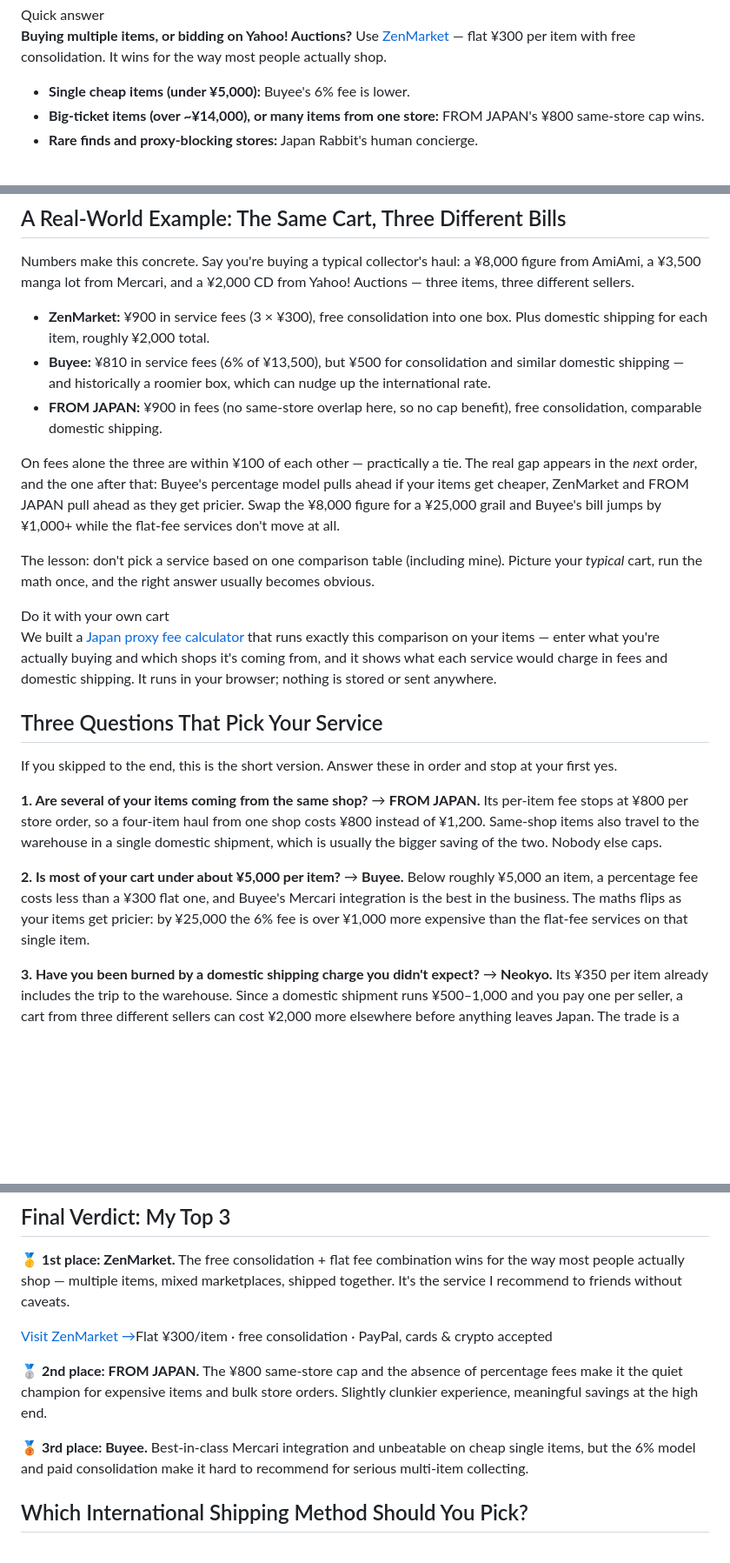
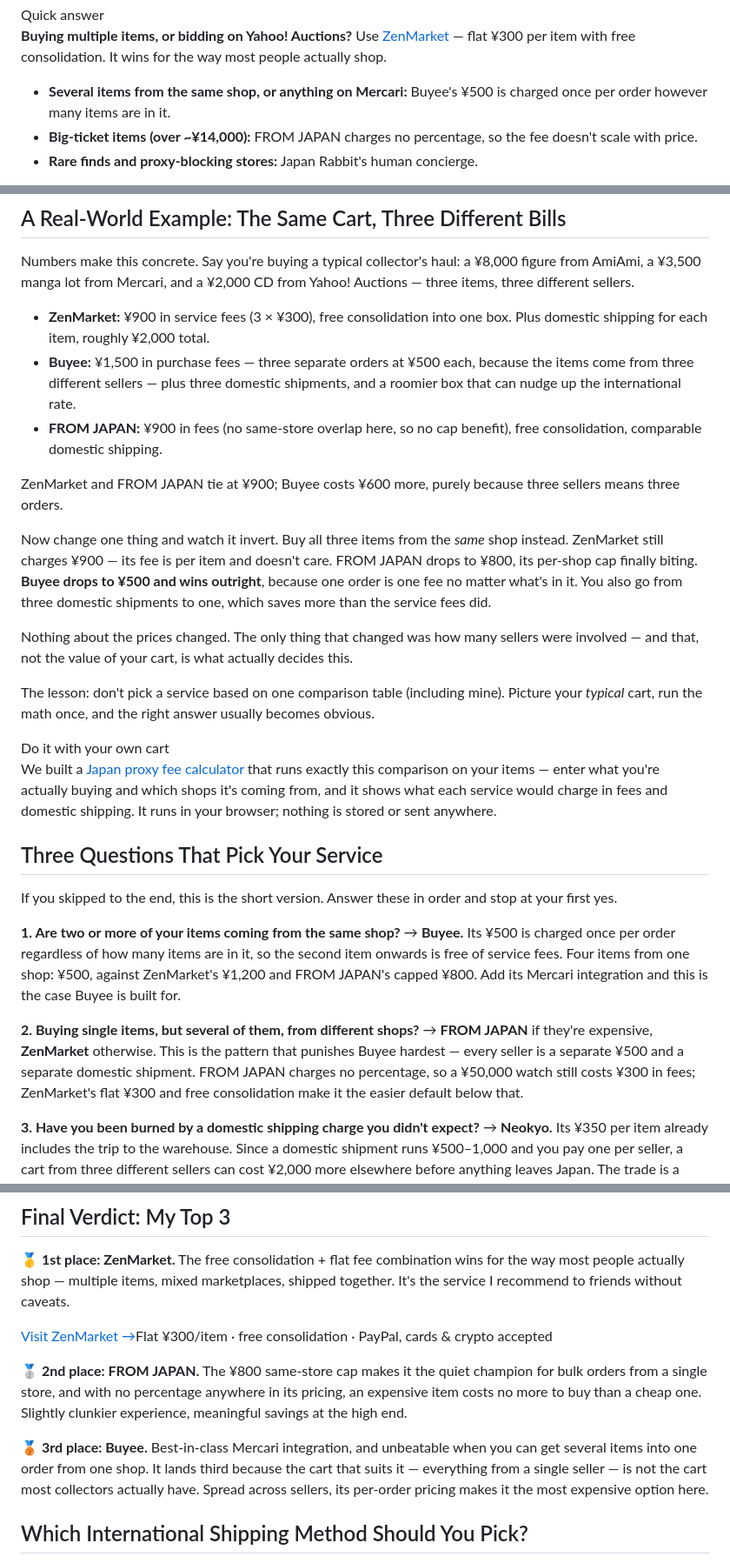
Before and after one commit to mentoce0-gif/torii-post, a Markdown page: src/posts/japan-proxy-shopping-services-compared.md, 3 parts joined by grey strips. Shown at 87% size. Drawn GitHub-style; blank space fills up the shorter version.

```diff
--- a/src/posts/japan-proxy-shopping-services-compared.md
+++ b/src/posts/japan-proxy-shopping-services-compared.md
@@ -10,8 +10,8 @@ category: "Buying from Japan"
 <span class="qa-label">Quick answer</span>
 <p><strong>Buying multiple items, or bidding on Yahoo! Auctions?</strong> Use <a href="https://zenmarket.jp/en/">ZenMarket</a> — flat ¥300 per item with free consolidation. It wins for the way most people actually shop.</p>
 <ul>
-<li><strong>Single cheap items (under ¥5,000):</strong> Buyee's 6% fee is lower.</li>
-<li><strong>Big-ticket items (over ~¥14,000), or many items from one store:</strong> FROM JAPAN's ¥800 same-store cap wins.</li>
+<li><strong>Several items from the same shop, or anything on Mercari:</strong> Buyee's ¥500 is charged once per order however many items are in it.</li>
+<li><strong>Big-ticket items (over ~¥14,000):</strong> FROM JAPAN charges no percentage, so the fee doesn't scale with price.</li>
 <li><strong>Rare finds and proxy-blocking stores:</strong> Japan Rabbit's human concierge.</li>
 </ul>
 </div>
@@ -127,10 +133,14 @@ Pricing is quote-based and unapologetically premium. You're paying for human tim
 Numbers make this concrete. Say you're buying a typical collector's haul: a ¥8,000 figure from AmiAmi, a ¥3,500 manga lot from Mercari, and a ¥2,000 CD from Yahoo! Auctions — three items, three different sellers.
 
 - **ZenMarket:** ¥900 in service fees (3 × ¥300), free consolidation into one box. Plus domestic shipping for each item, roughly ¥2,000 total.
-- **Buyee:** ¥810 in service fees (6% of ¥13,500), but ¥500 for consolidation and similar domestic shipping — and historically a roomier box, which can nudge up the international rate.
+- **Buyee:** ¥1,500 in purchase fees — three separate orders at ¥500 each, because the items come from three different sellers — plus three domestic shipments, and a roomier box that can nudge up the international rate.
 - **FROM JAPAN:** ¥900 in fees (no same-store overlap here, so no cap benefit), free consolidation, comparable domestic shipping.
 
-On fees alone the three are within ¥100 of each other — practically a tie. The real gap appears in the *next* order, and the one after that: Buyee's percentage model pulls ahead if your items get cheaper, ZenMarket and FROM JAPAN pull ahead as they get pricier. Swap the ¥8,000 figure for a ¥25,000 grail and Buyee's bill jumps by ¥1,000+ while the flat-fee services don't move at all.
+ZenMarket and FROM JAPAN tie at ¥900; Buyee costs ¥600 more, purely because three sellers means three orders.
+
+Now change one thing and watch it invert. Buy all three items from the *same* shop instead. ZenMarket still charges ¥900 — its fee is per item and doesn't care. FROM JAPAN drops to ¥800, its per-shop cap finally biting. **Buyee drops to ¥500 and wins outright**, because one order is one fee no matter what's in it. You also go from three domestic shipments to one, which saves more than the service fees did.
+
+Nothing about the prices changed. The only thing that changed was how many sellers were involved — and that, not the value of your cart, is what actually decides this.
 
 The lesson: don't pick a service based on one comparison table (including mine). Picture your *typical* cart, run the math once, and the right answer usually becomes obvious.
 
@@ -140,11 +150,11 @@ The lesson: don't pick a service based on one comparison table (including mine).
 
 If you skipped to the end, this is the short version. Answer these in order and stop at your first yes.
 
-**1. Are several of your items coming from the same shop?**
-→ **FROM JAPAN.** Its per-item fee stops at ¥800 per store order, so a four-item haul from one shop costs ¥800 instead of ¥1,200. Same-shop items also travel to the warehouse in a single domestic shipment, which is usually the bigger saving of the two. Nobody else caps.
+**1. Are two or more of your items coming from the same shop?**
+→ **Buyee.** Its ¥500 is charged once per order regardless of how many items are in it, so the second item onwards is free of service fees. Four items from one shop: ¥500, against ZenMarket's ¥1,200 and FROM JAPAN's capped ¥800. Add its Mercari integration and this is the case Buyee is built for.
 
-**2. Is most of your cart under about ¥5,000 per item?**
-→ **Buyee.** Below roughly ¥5,000 an item, a percentage fee costs less than a ¥300 flat one, and Buyee's Mercari integration is the best in the business. The maths flips as your items get pricier: by ¥25,000 the 6% fee is over ¥1,000 more expensive than the flat-fee services on that single item.
+**2. Buying single items, but several of them, from different shops?**
+→ **FROM JAPAN** if they're expensive, **ZenMarket** otherwise. This is the pattern that punishes Buyee hardest — every seller is a separate ¥500 and a separate domestic shipment. FROM JAPAN charges no percentage, so a ¥50,000 watch still costs ¥300 in fees; ZenMarket's flat ¥300 and free consolidation make it the easier default below that.
 
 **3. Have you been burned by a domestic shipping charge you didn't expect?**
 → **Neokyo.** Its ¥350 per item already includes the trip to the warehouse. Since a domestic shipment runs ¥500–1,000 and you pay one per seller, a cart from three different sellers can cost ¥2,000 more elsewhere before anything leaves Japan. The trade is a rougher search experience and slower processing during sale rushes.
@@ -160,9 +170,9 @@ If you skipped to the end, this is the short version. Answer these in order and
 
 <p class="cta-row"><a class="cta-button" href="https://zenmarket.jp/en/" rel="sponsored noopener" target="_blank">Visit ZenMarket →</a><span class="cta-sub">Flat ¥300/item · free consolidation · PayPal, cards &amp; crypto accepted</span></p>
 
-**🥈 2nd place: FROM JAPAN.** The ¥800 same-store cap and the absence of percentage fees make it the quiet champion for expensive items and bulk store orders. Slightly clunkier experience, meaningful savings at the high end.
+**🥈 2nd place: FROM JAPAN.** The ¥800 same-store cap makes it the quiet champion for bulk orders from a single store, and with no percentage anywhere in its pricing, an expensive item costs no more to buy than a cheap one. Slightly clunkier experience, meaningful savings at the high end.
 
-**🥉 3rd place: Buyee.** Best-in-class Mercari integration and unbeatable on cheap single items, but the 6% model and paid consolidation make it hard to recommend for serious multi-item collecting.
+**🥉 3rd place: Buyee.** Best-in-class Mercari integration, and unbeatable when you can get several items into one order from one shop. It lands third because the cart that suits it — everything from a single seller — is not the cart most collectors actually have. Spread across sellers, its per-order pricing makes it the most expensive option here.
 
 ## Which International Shipping Method Should You Pick?
 
```
Also changed, not shown: other parts of src/posts/japan-proxy-shopping-services-compared.md (+16 -10 lines).
